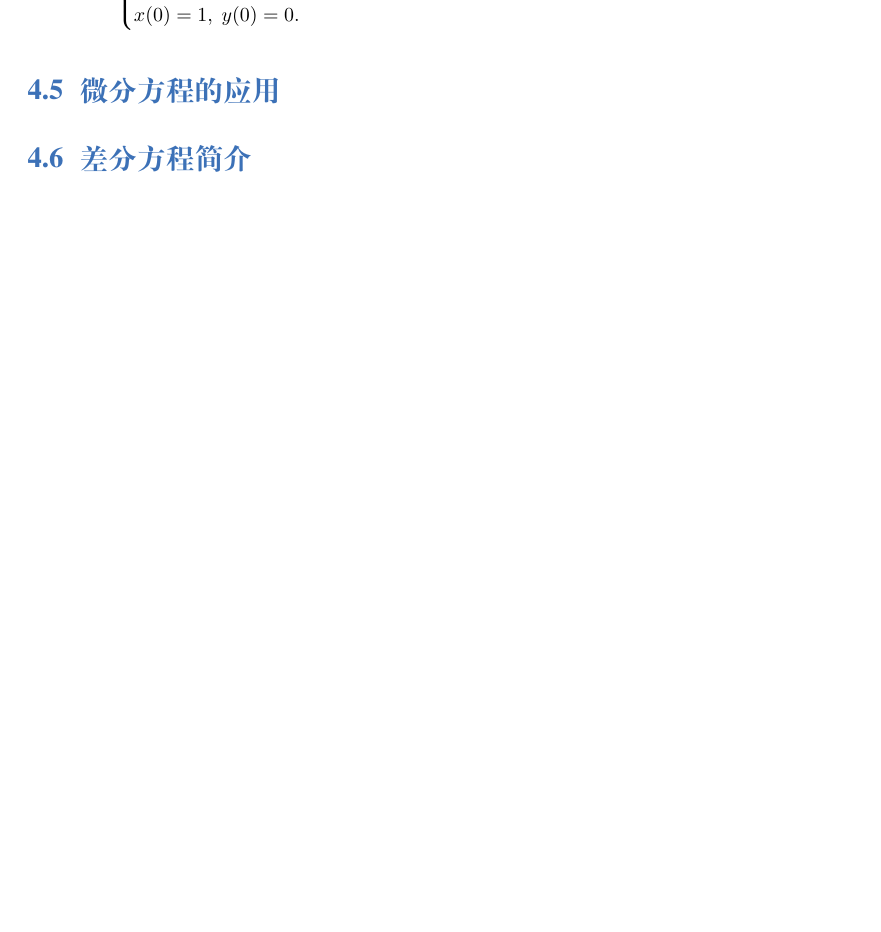
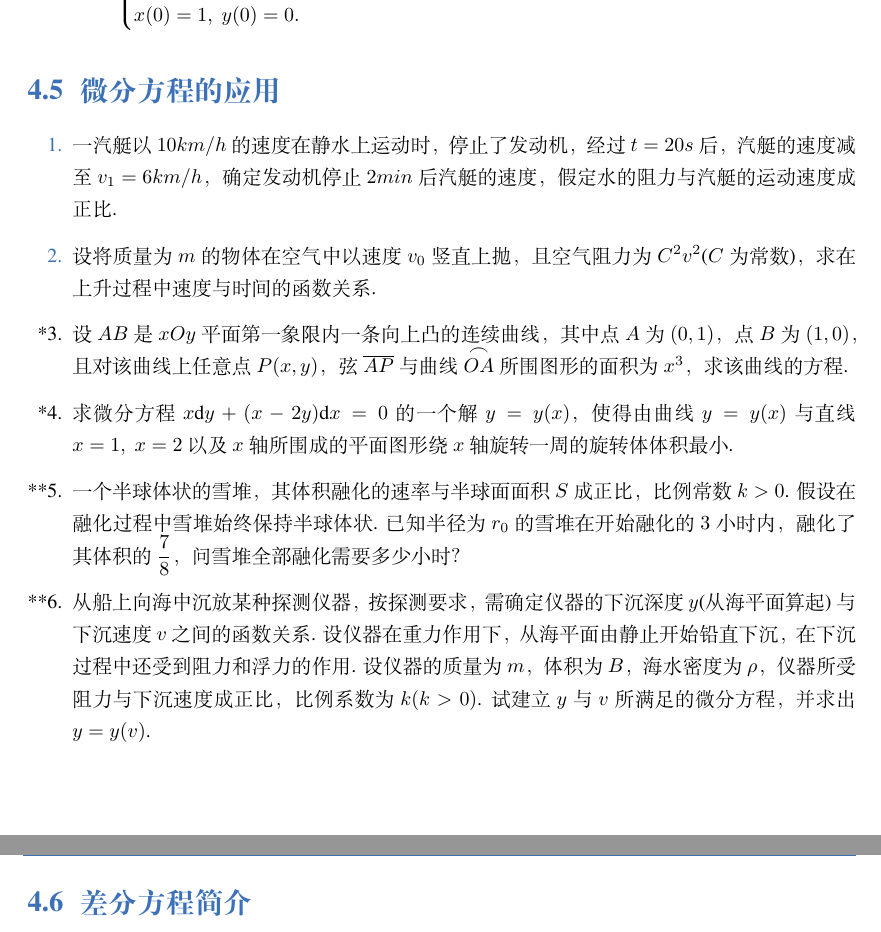
Before and after one commit to Lu0Key/SDU-Calculus, a LaTeX book (main.tex, which reads chapter5.tex): part of page 26 of 57 before the commit and two parts of pages 26 and 27 of 58 after it, the two joined at a grey line, cut so that both start at the same text, the shorter picture padded with empty space. Compiled offline with XeLaTeX; a missing font is replaced by an installed copy or a similar font.

Commit message:
完成了5.5的题目

```diff
--- a/chapter5.tex
+++ b/chapter5.tex
@@ -205,8 +205,32 @@
 
 \section{微分方程的应用}
 
-% \begin{enumerate}\setlength{\itemsep}{7pt}
-% \end{enumerate}
+\begin{enumerate}\setlength{\itemsep}{7pt}
+    \item 一汽艇以 $10 km/h$ 的速度在静水上运动时，停止了发动机，经过 $t=20 s$ 后，
+    汽艇的速度减至 $v_1=6km/h$，确定发动机停止 $2 min$ 后汽艇的速度，
+    假定水的阻力与汽艇的运动速度成正比.
+
+    \item 设将质量为 $m$ 的物体在空气中以速度 $v_0$ 竖直上抛，
+    且空气阻力为 $C^2v^2$($C$ 为常数)，求在上升过程中速度与时间的函数关系.
+
+    \item[*3.] 设 $AB$ 是 $xOy$ 平面第一象限内一条向上凸的连续曲线，
+    其中点 $A$ 为 $(0,1)$，点 $B$ 为 $(1,0)$，且对该曲线上任意点 $P(x,y)$，
+    弦 $\overline{AP}$ 与曲线 ${\stackrel{{\mbox{$\Large{\frown}$}}}{OA}}$ 所围图形的面积为 $x^3$，
+    求该曲线的方程.
+
+    \item[*4.] 求微分方程 $x\text{d}y+(x-2y)\text{d}x=0$ 的一个解 $y=y(x)$，
+    使得由曲线 $y=y(x)$ 与直线 $x=1,\;x=2$ 以及 $x$ 轴所围成的平面图形绕 $x$ 轴旋转一周的旋转体体积最小.
+
+    \item[**5.] 一个半球体状的雪堆，其体积融化的速率与半球面面积 $S$ 成正比，比例常数 $k>0$.
+    假设在融化过程中雪堆始终保持半球体状. 已知半径为 $r_0$ 的雪堆在开始融化的 $3$ 小时内，
+    融化了其体积的 $\dfrac{7}{8}$，问雪堆全部融化需要多少小时？
+
+    \item[**6.] 从船上向海中沉放某种探测仪器，按探测要求，
+    需确定仪器的下沉深度 $y$(从海平面算起)与下沉速度 $v$ 之间的函数关系. 设仪器在重力作用下，
+    从海平面由静止开始铅直下沉，在下沉过程中还受到阻力和浮力的作用. 设仪器的质量为 $m$，体积为 $B$，
+    海水密度为 $\rho$，仪器所受阻力与下沉速度成正比，比例系数为 $k(k>0)$. 试建立 $y$ 与 $v$ 所满足的微分方程，
+    并求出 $y=y(v)$.
+\end{enumerate}
 
 \section{差分方程简介}
 
```
